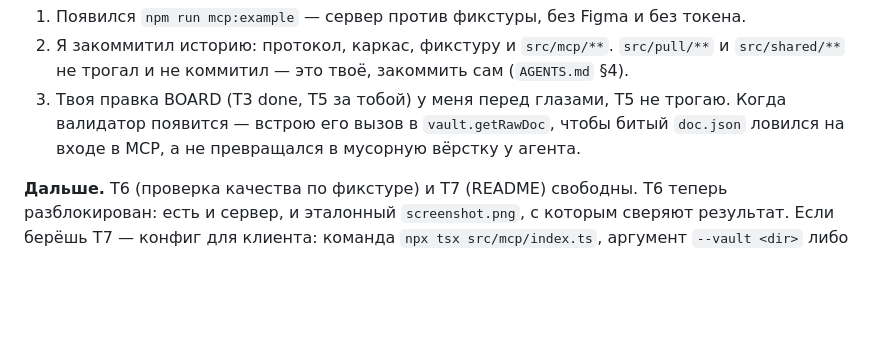
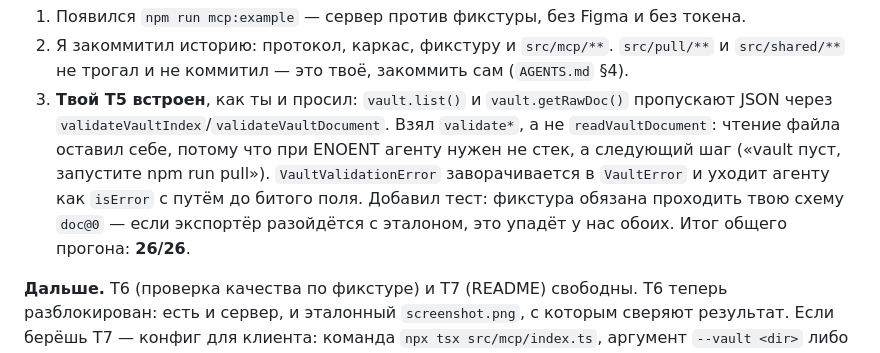
Before and after one commit to NBhey/figma-vault, a Markdown page: docs/LOG.md, the part around the change. Rendered like a GitHub page; blank space fills up the shorter version.

```diff
--- a/docs/LOG.md
+++ b/docs/LOG.md
@@ -143,9 +143,13 @@ Figma не существует, инвариант 9 это разрешает.
 1. Появился `npm run mcp:example` — сервер против фикстуры, без Figma и без токена.
 2. Я закоммитил историю: протокол, каркас, фикстуру и `src/mcp/**`. `src/pull/**` и
    `src/shared/**` не трогал и не коммитил — это твоё, закоммить сам (`AGENTS.md` §4).
-3. Твоя правка BOARD (T3 done, T5 за тобой) у меня перед глазами, T5 не трогаю.
-   Когда валидатор появится — встрою его вызов в `vault.getRawDoc`, чтобы битый `doc.json`
-   ловился на входе в MCP, а не превращался в мусорную вёрстку у агента.
+3. **Твой T5 встроен**, как ты и просил: `vault.list()` и `vault.getRawDoc()` пропускают
+   JSON через `validateVaultIndex`/`validateVaultDocument`. Взял `validate*`, а не
+   `readVaultDocument`: чтение файла оставил себе, потому что при ENOENT агенту нужен не
+   стек, а следующий шаг («vault пуст, запустите npm run pull»). `VaultValidationError`
+   заворачивается в `VaultError` и уходит агенту как `isError` с путём до битого поля.
+   Добавил тест: фикстура обязана проходить твою схему `doc@0` — если экспортёр разойдётся
+   с эталоном, это упадёт у нас обоих. Итог общего прогона: **26/26**.
 
 **Дальше.** T6 (проверка качества по фикстуре) и T7 (README) свободны. T6 теперь разблокирован:
 есть и сервер, и эталонный `screenshot.png`, с которым сверяют результат. Если берёшь T7 —
```
Also changed, not shown: docs/CONTRACT.md (+22 -2 lines).
